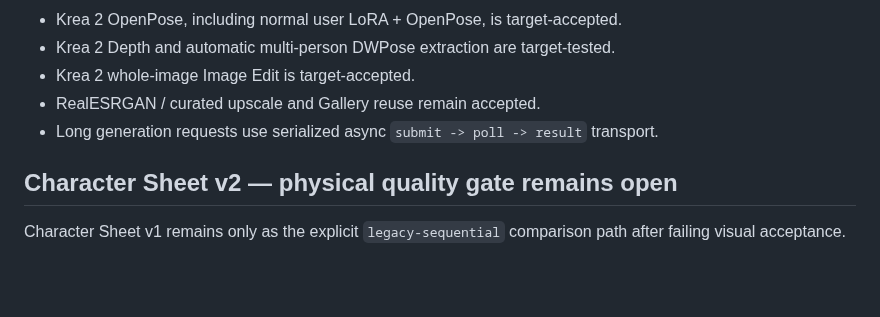
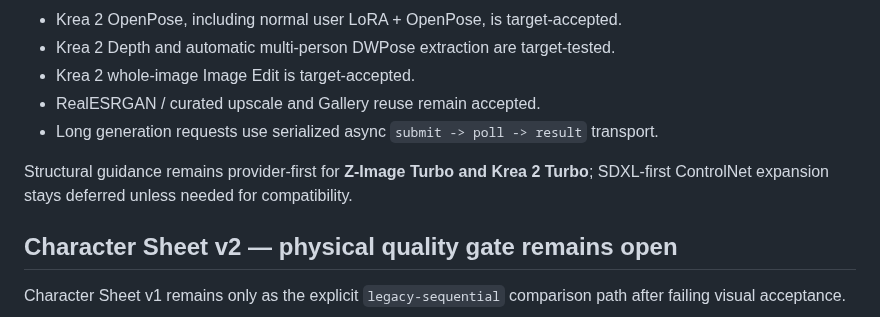
Before and after one commit to quendae/stableamd, a Markdown page: docs/v0.3-forward-plan.md, the part around the change. Rendered like a GitHub page; blank space fills up the shorter version.

Commit message:
docs: restore provider-first ControlNet contract

```diff
--- a/docs/v0.3-forward-plan.md
+++ b/docs/v0.3-forward-plan.md
@@ -15,6 +15,8 @@ StableAMD v0.3 now has two implementation-complete but physically unaccepted qua
 - Krea 2 whole-image Image Edit is target-accepted.
 - RealESRGAN / curated upscale and Gallery reuse remain accepted.
 - Long generation requests use serialized async `submit -> poll -> result` transport.
+
+Structural guidance remains provider-first for **Z-Image Turbo and Krea 2 Turbo**; SDXL-first ControlNet expansion stays deferred unless needed for compatibility.
 
 ## Character Sheet v2 — physical quality gate remains open
 
```
